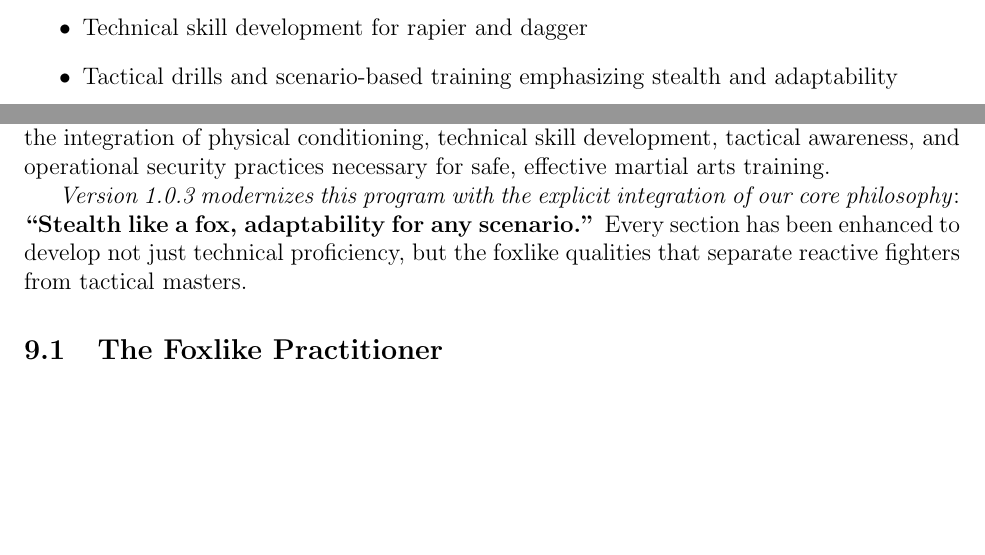
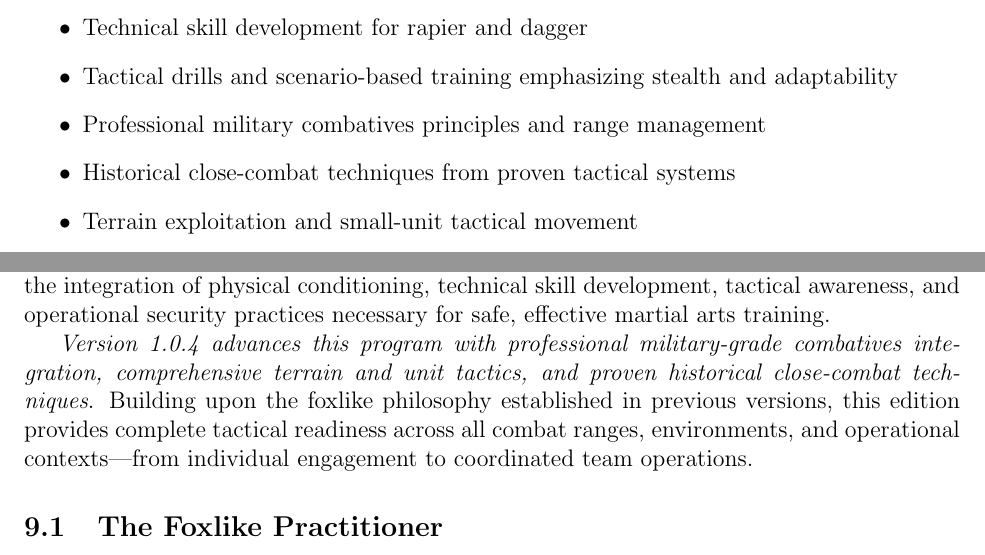
Before and after one commit to LlamaMaster33/manual-public, a LaTeX document (arc_foxtrot_manual.tex): two parts of pages 5 and 46 of 53, joined at a grey line, cut so that both start at the same text, the shorter picture padded with empty space. Compiled offline with pdfLaTeX.

Commit message:
Update README with v1.0.4 features and refine introduction and conclusion sections
Co-authored-by: LlamaMaster33 <113483833+LlamaMaster33@users.noreply.github.com>

```diff
--- a/arc_foxtrot_manual.tex
+++ b/arc_foxtrot_manual.tex
@@ -100,6 +100,9 @@ This program integrates:
     \item Physical conditioning specific to weapon-based combat
     \item Technical skill development for rapier and dagger
     \item Tactical drills and scenario-based training emphasizing stealth and adaptability
+    \item Professional military combatives principles and range management
+    \item Historical close-combat techniques from proven tactical systems
+    \item Terrain exploitation and small-unit tactical movement
     \item Progressive benchmarks for skill advancement
     \item Comprehensive safety protocols
     \item Operational security and real-world tactical awareness
@@ -1755,7 +1758,7 @@ For those who prefer structured evaluation:
 
 The Arc Foxtrot Conditioning Program provides a comprehensive, systematically structured framework for developing proficiency in rapier and dagger combat. This manual emphasizes the integration of physical conditioning, technical skill development, tactical awareness, and operational security practices necessary for safe, effective martial arts training.
 
-\textit{Version 1.0.3 modernizes this program with the explicit integration of our core philosophy}: \textbf{``Stealth like a fox, adaptability for any scenario.''} Every section has been enhanced to develop not just technical proficiency, but the foxlike qualities that separate reactive fighters from tactical masters.
+\textit{Version 1.0.4 advances this program with professional military-grade combatives integration, comprehensive terrain and unit tactics, and proven historical close-combat techniques}. Building upon the foxlike philosophy established in previous versions, this edition provides complete tactical readiness across all combat ranges, environments, and operational contexts---from individual engagement to coordinated team operations.
 
 \subsection{The Foxlike Practitioner}
 
```
Also changed, not shown: README.md.
